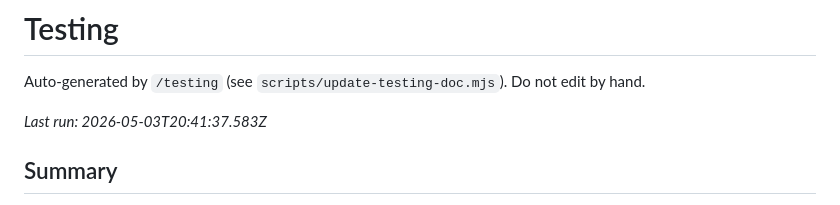
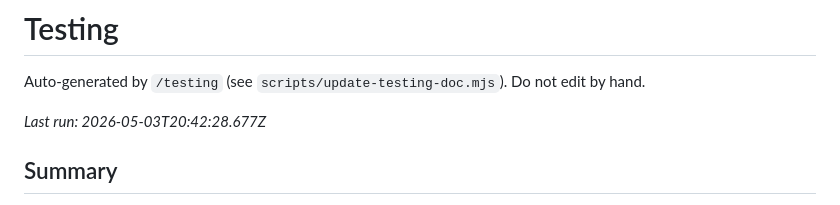
Before and after one commit to SpacePirate2413/urban-quest, a Markdown page: Testing.md, the part around the change. Rendered like a GitHub page.

```diff
--- a/Testing.md
+++ b/Testing.md
@@ -2,7 +2,7 @@
 
 Auto-generated by `/testing` (see `scripts/update-testing-doc.mjs`). Do not edit by hand.
 
-_Last run: 2026-05-03T20:41:37.583Z_
+_Last run: 2026-05-03T20:42:28.677Z_
 
 ## Summary
 
```
Also changed, not shown: FUTURE_TASKS.md (added, +40 -0 lines).
